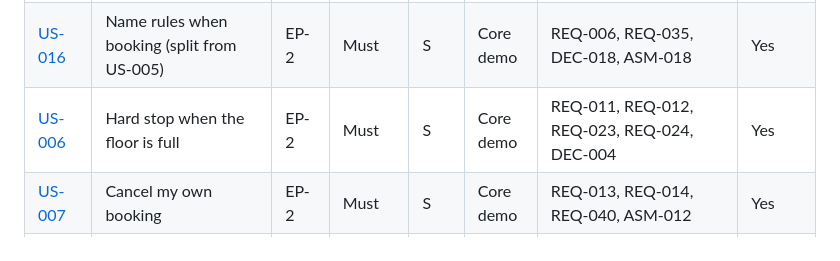
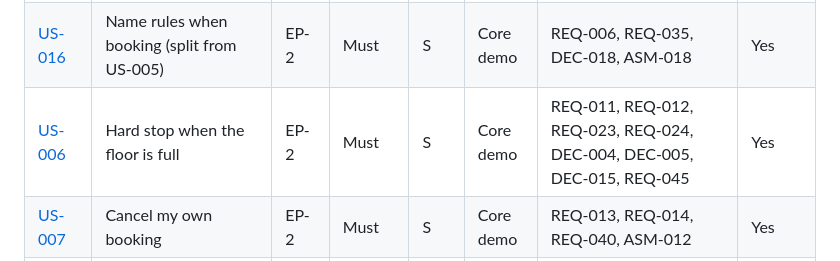
Before and after one commit to hellatkacheva/deskshare-kit-test, a Markdown page: docs/03-backlog/backlog.md, the part around the change. Drawn GitHub-style.

Commit message:
chore: US-006 traces in backlog.md
Co-Authored-By: Claude Opus 5.5 <noreply@anthropic.com>

```diff
--- a/docs/03-backlog/backlog.md
+++ b/docs/03-backlog/backlog.md
@@ -38,7 +38,7 @@ Example calendar used in all acceptance criteria: today = Wed 2026-10-21; bookin
 | [US-004](stories/US-004.md) | Desk grid of the selected floor (free / taken, no names) — Variant A | EP-2 | Must | S | Core demo | REQ-022, REQ-023, REQ-024, REQ-026, DEC-011, DEC-015, ASM-007 | Yes |
 | [US-005](stories/US-005.md) | Book a free desk | EP-2 | Must | M | Core demo | REQ-006, REQ-007, REQ-008, REQ-022, REQ-023, REQ-035, REQ-036, NFR-004, NFR-006, ASM-010, ASM-011 | Yes |
 | [US-016](stories/US-016.md) | Name rules when booking (split from US-005) | EP-2 | Must | S | Core demo | REQ-006, REQ-035, DEC-018, ASM-018 | Yes |
-| [US-006](stories/US-006.md) | Hard stop when the floor is full | EP-2 | Must | S | Core demo | REQ-011, REQ-012, REQ-023, REQ-024, DEC-004 | Yes |
+| [US-006](stories/US-006.md) | Hard stop when the floor is full | EP-2 | Must | S | Core demo | REQ-011, REQ-012, REQ-023, REQ-024, DEC-004, DEC-005, DEC-015, REQ-045 | Yes |
 | [US-007](stories/US-007.md) | Cancel my own booking | EP-2 | Must | S | Core demo | REQ-013, REQ-014, REQ-040, ASM-012 | Yes |
 | [US-012](stories/US-012.md) | Notice: names are self-reported | EP-4 | Must | S | Core demo | REQ-029, REQ-040, DEC-012, DEC-023 | Yes |
 | [US-017](stories/US-017.md) | Check-in deadline and closing of same-day booking (split from US-005) | EP-3 | Must | S | Core demo | REQ-036, REQ-041, NFR-009, NFR-010, ASM-008, ASM-017, DEC-024 | Yes |
```
